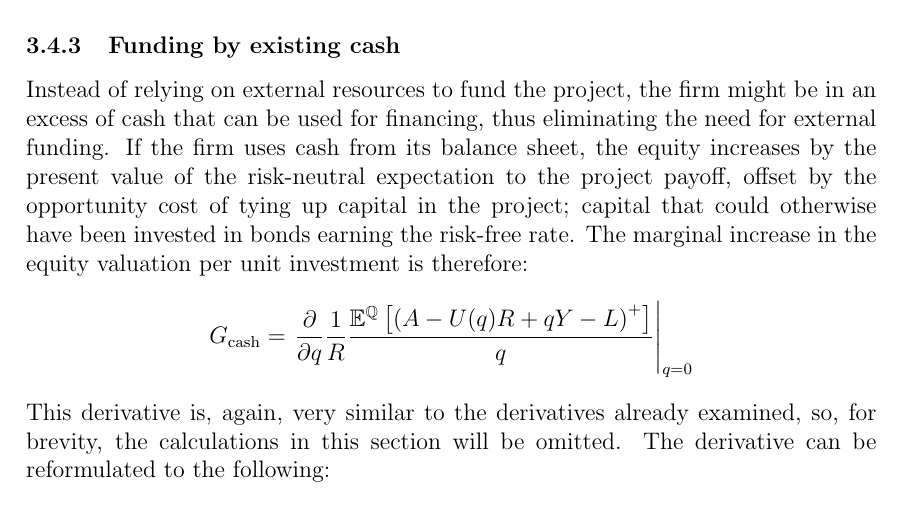
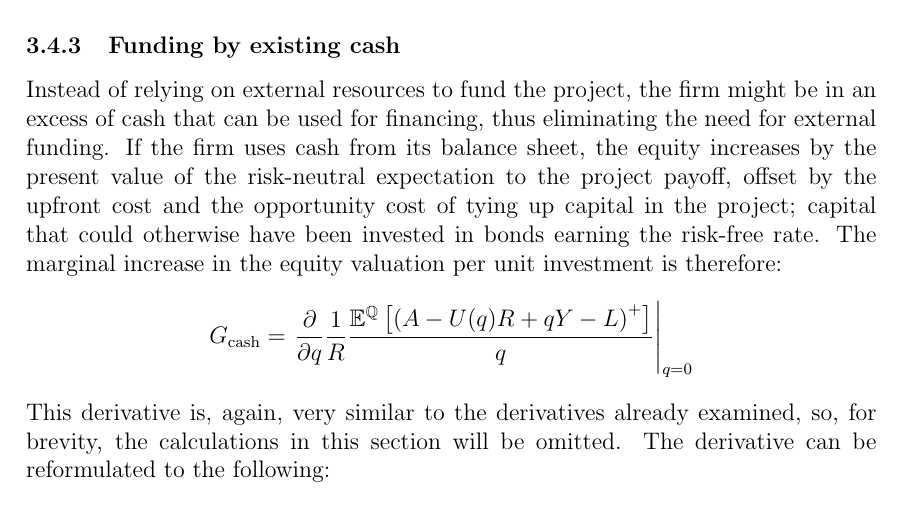
Before and after one commit to sebastianbaltser/master-thesis, a LaTeX thesis (thesis/main.tex, which reads thesis/content/body-matter/single-period-model/shareholders-financing-costs/funding-by-existing-cash.tex): part of page 18 of 31, cut so that both start at the same text. Compiled offline with pdfLaTeX.

Commit message:
Reformulate for clarity

```diff
--- a/thesis/content/body-matter/single-period-model/shareholders-financing-costs/funding-by-existing-cash.tex
+++ b/thesis/content/body-matter/single-period-model/shareholders-financing-costs/funding-by-existing-cash.tex
@@ -8,7 +8,7 @@
         thus eliminating the need for external funding.
         If the firm uses cash from its balance sheet, the equity increases
         by the present value of the risk-neutral expectation to the project payoff,
-        offset by the opportunity cost of tying up capital in the project;
+        offset by the upfront cost and the opportunity cost of tying up capital in the project;
         capital that could otherwise have been invested in bonds earning the risk-free rate.
         The marginal increase in the equity valuation per unit investment is therefore:
             \begin{equation*}
```
